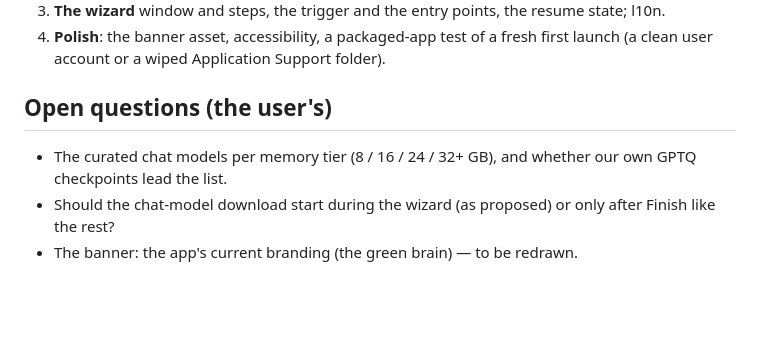
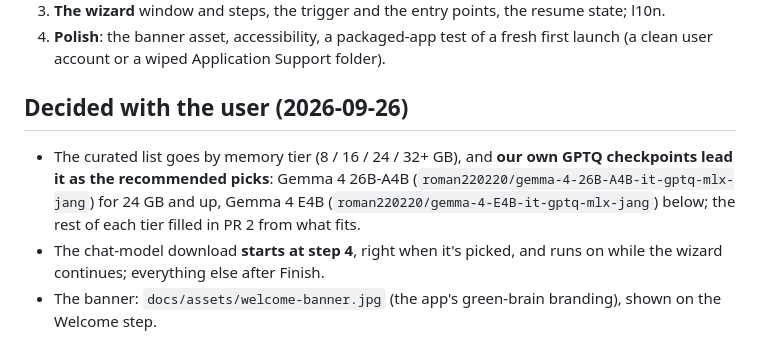
Before and after one commit to ipsupport-llc/llmtray, a Markdown page: adr/0013-first-run-wizard.md, the part around the change. Drawn GitHub-style; blank space fills up the shorter version.

Commit message:
adr/0013: the user's answers — our GPTQ models recommended per memory tier, the chat model downloads at once, the banner
Co-Authored-By: Claude Opus 5.5 (1M context) <noreply@anthropic.com>

```diff
--- a/adr/0013-first-run-wizard.md
+++ b/adr/0013-first-run-wizard.md
@@ -115,11 +115,14 @@ guided front end to the same code, not a second configuration path.
    a fresh first launch (a clean user account or a wiped Application
    Support folder).
 
-## Open questions (the user's)
+## Decided with the user (2026-09-26)
 
-- The curated chat models per memory tier (8 / 16 / 24 / 32+ GB), and
-  whether our own GPTQ checkpoints lead the list.
-- Should the chat-model download start during the wizard (as proposed)
-  or only after Finish like the rest?
-- The banner: the app's current branding (the green brain) — to be
-  redrawn.
+- The curated list goes by memory tier (8 / 16 / 24 / 32+ GB), and **our
+  own GPTQ checkpoints lead it as the recommended picks**: Gemma 4
+  26B-A4B (`roman220220/gemma-4-26B-A4B-it-gptq-mlx-jang`) for 24 GB and
+  up, Gemma 4 E4B (`roman220220/gemma-4-E4B-it-gptq-mlx-jang`) below;
+  the rest of each tier filled in PR 2 from what fits.
+- The chat-model download **starts at step 4**, right when it's picked,
+  and runs on while the wizard continues; everything else after Finish.
+- The banner: `docs/assets/welcome-banner.jpg` (the app's green-brain
+  branding), shown on the Welcome step.
```
